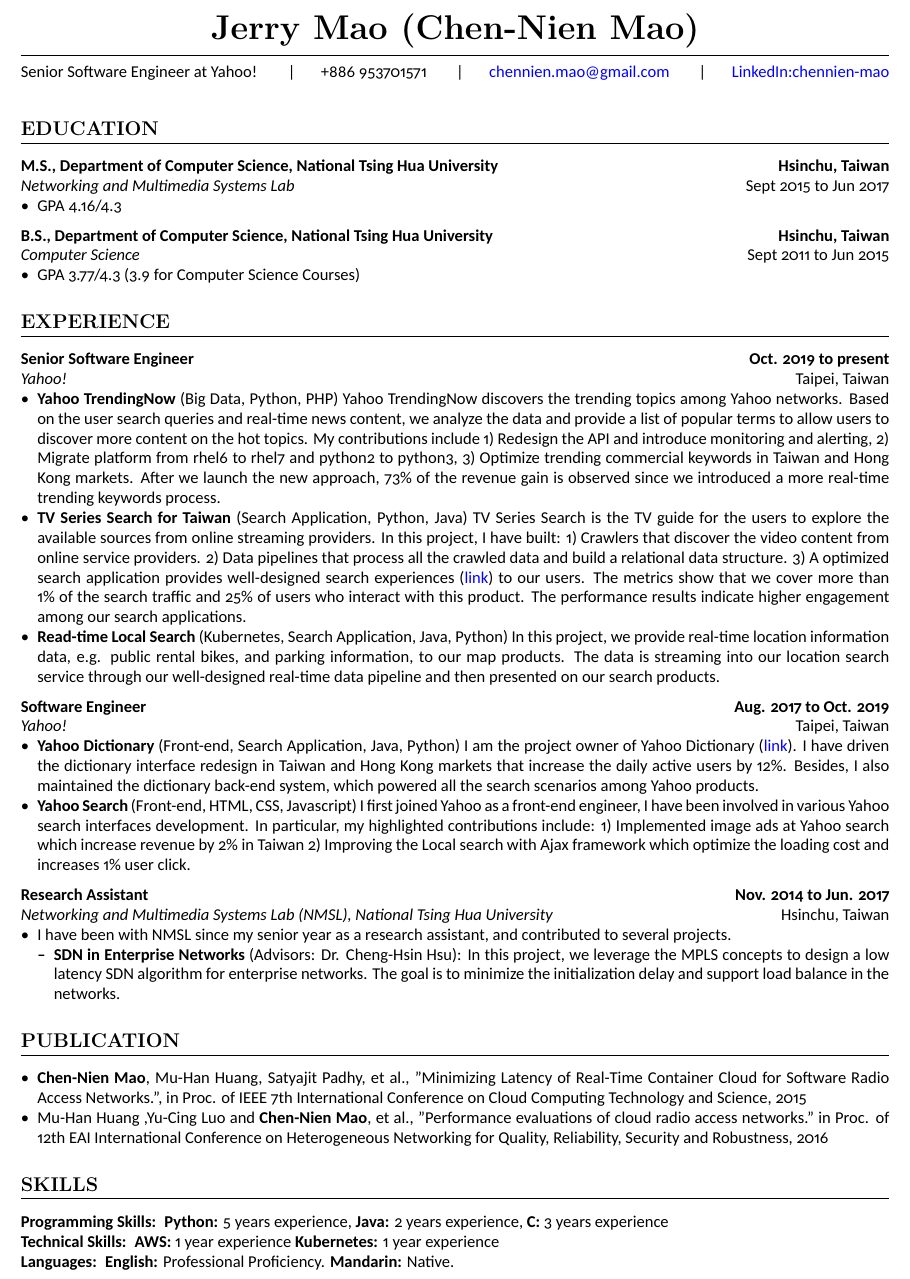
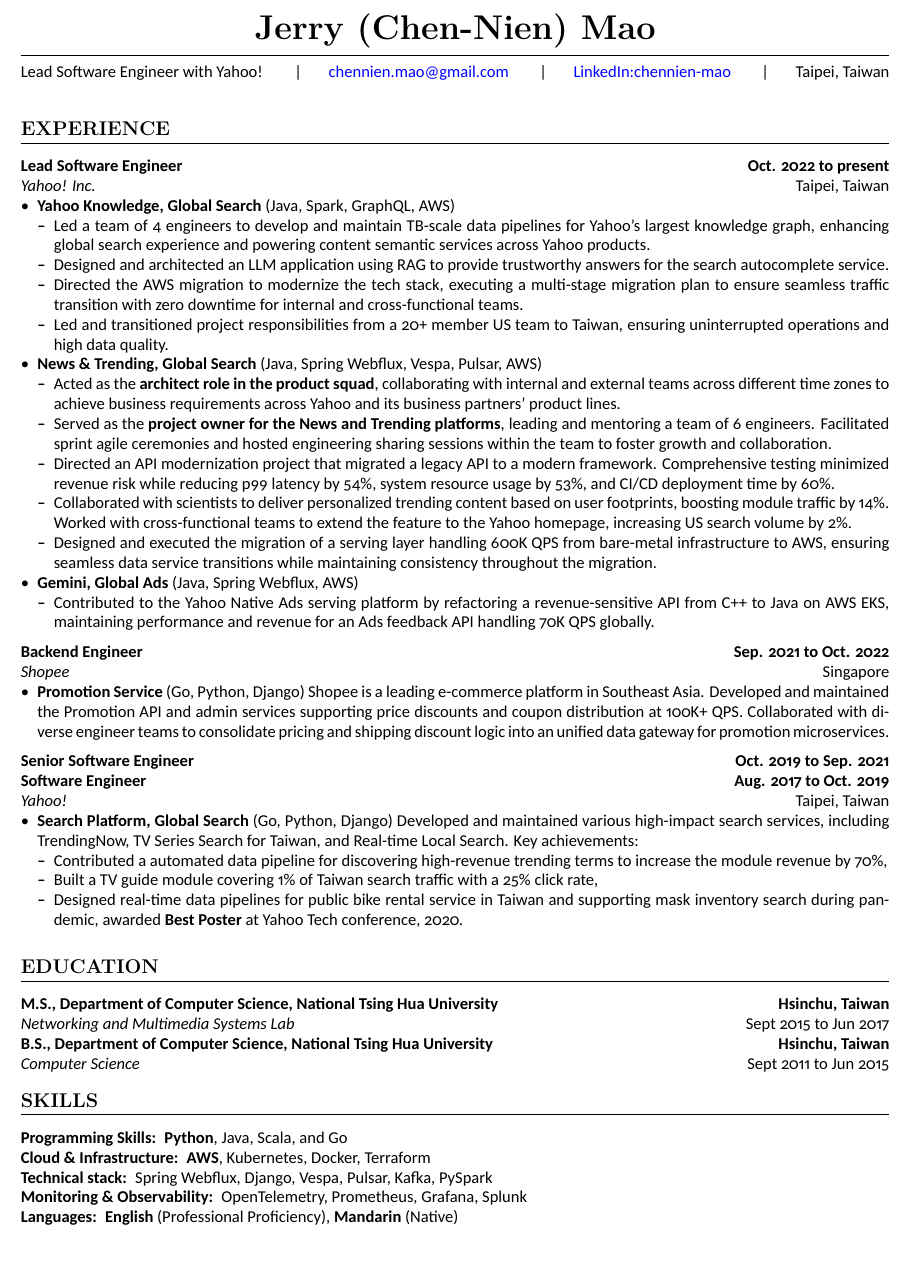
Before and after one commit to gloiremao/resume, a LaTeX document (main.tex): part of the page, cut so that both start at the same text, the shorter picture padded with empty space. Compiled offline with XeLaTeX.

Commit message:
feat: update resume 2025

```diff
--- a/main.tex
+++ b/main.tex
@@ -15,2 +15,3 @@
 
 %% These are custom commands defined in scimisc-cv.sty
+\cvname{Jerry (Chen-Nien) Mao}
@@ -18,93 +18,124 @@
 \cvpersonalinfo{
-Senior Software Engineer at Yahoo! \cvinfosep
-+886 953701571 \cvinfosep
+Lead Software Engineer with Yahoo! \cvinfosep
 \href{mailto:chennien.mao@gmail.com}{chennien.mao@gmail.com} \cvinfosep
 \href{https://www.linkedin.com/in/chennien-mao/}{LinkedIn:chennien-mao}
+\cvinfosep Taipei, Taiwan
 }
 
 \begin{document}
 
-% \maketitle %% This is LaTeX's default title constructed from \title,\author,\date
+\makecvtitle %% This is a custom command constructing the CV title from \cvname, \cvpersonalinfo
 
-\makecvtitle %% This is a custom command constructing the CV title from \cvname, \cvpersonalinfo
+\section{Experience}
+
+\cvsubsection{Lead Software Engineer}[Oct. 2022 to present]
+[Yahoo! Inc.][Taipei, Taiwan]
+\begin{itemize}
+	\item \textbf{Yahoo Knowledge, Global Search} (Java, Spark, GraphQL, AWS)
+		\begin{itemize}
+			\item Led a team of 4 engineers to develop and maintain TB-scale data pipelines for Yahoo's largest knowledge graph, enhancing global search experience and powering content semantic services across Yahoo products.
+			\item Designed and architected an LLM application using RAG to provide trustworthy answers for the search autocomplete service.
+			\item Directed the AWS migration to modernize the tech stack, executing a multi-stage migration plan to ensure seamless traffic transition with zero downtime for internal and cross-functional teams.
+			\item Led and transitioned project responsibilities from a 20+ member US team to Taiwan, ensuring uninterrupted operations and high data quality.
+		\end{itemize}
+	\item \textbf{News \& Trending, Global Search} (Java, Spring Webflux, Vespa, Pulsar, AWS)
+		\begin{itemize}
+			\item Acted as the \textbf{architect role in the product squad}, collaborating with internal and external teams across different time zones to achieve business requirements across Yahoo and its business partners' product lines.
+			\item Served as the \textbf{project owner for the News and Trending platforms}, leading and mentoring a team of 6 engineers. Facilitated sprint agile ceremonies and hosted engineering sharing sessions within the team to foster growth and collaboration.
+			\item Directed an API modernization project that migrated a legacy API to a modern framework. Comprehensive testing minimized revenue risk while reducing p99 latency by 54\%, system resource usage by 53\%, and CI/CD deployment time by 60\%.
+			\item Collaborated with scientists to deliver personalized trending content based on user footprints, boosting module traffic by 14\%. Worked with cross-functional teams to extend the feature to the Yahoo homepage, increasing US search volume by 2\%.
+			\item Designed and executed the migration of a serving layer handling 600K QPS from bare-metal infrastructure to AWS, ensuring seamless data service transitions while maintaining consistency throughout the migration.
+		\end{itemize}
+	\item \textbf{Gemini, Global Ads} (Java, Spring Webflux, AWS)
+		\begin{itemize}
+			\item Contributed to the Yahoo Native Ads serving platform by refactoring a revenue-sensitive API from C++ to Java on AWS EKS, maintaining performance and revenue for an Ads feedback API handling 70K QPS globally.
+		\end{itemize}
+\end{itemize}
+
+\cvsubsection{Backend Engineer}[Sep. 2021 to Oct. 2022]
+[Shopee][Singapore]
+\begin{itemize}
+	\item \textbf{Promotion Service} (Go, Python, Django)
+		Shopee is a leading e-commerce platform in Southeast Asia.
+		Developed and maintained the Promotion API and admin services supporting price discounts and coupon distribution at 100K+ QPS.
+		Collaborated with diverse engineer teams to consolidate pricing and shipping discount logic into an unified data gateway for promotion microservices.
+\end{itemize}
+
+\cvsubsection{Senior Software Engineer}[Oct. 2019 to Sep. 2021]
+\cvsubsection{Software Engineer}[Aug. 2017 to Oct. 2019]
+[Yahoo!][Taipei, Taiwan]
+\begin{itemize}
+	\item \textbf{Search Platform, Global Search} (Go, Python, Django)
+	Developed and maintained various high-impact search services, including TrendingNow, TV Series Search for Taiwan, and Real-time Local Search. Key achievements:
+	\begin{itemize}
+		\item  Contributed a automated data pipeline for discovering high-revenue trending terms to increase the module revenue by 70\%,
+		\item  Built a TV guide module covering 1\% of Taiwan search traffic with a 25\% click rate,
+		\item  Designed real-time data pipelines for public bike rental service in Taiwan and supporting mask inventory search during pandemic, awarded \textbf{Best Poster} at Yahoo Tech conference, 2020.
+	\end{itemize}
+\end{itemize}
+
+% \cvsubsection{Software Engineer}[Aug. 2017 to Oct. 2019]
+% [Yahoo!][Taipei, Taiwan]
+% \begin{itemize}
+% 	\item \textbf{Dictionary Search} (Java, Python) Project owner of Yahoo Dictionary. Delivered a redesign for Taiwan and Hong Kong markets, increasing daily active users by 12\%. Maintained the back-end system supporting global dictionary search scenarios across Yahoo products.
+% 	\item \textbf{Yahoo Search} (Front-end) Contributed to various Yahoo search interface developments. Key achievements: 1) Implemented image ads, increasing revenue by 2\% in Taiwan, 2) Optimized local search with Ajax, boosting user clicks by 1\%, 3) Consolidated carousel implementations, reducing complexity and maintenance effort.
+% \end{itemize}
+% \cvsubsection{Research Assistant}[Nov. 2014 to Jun. 2017]
+% [Networking and Multimedia Systems Lab (NMSL), National Tsing Hua University][Hsinchu, Taiwan]
+% \begin{itemize}
+% \item I have been with NMSL since my senior year as a research assistant and contributed to several projects. \begin{itemize}
+% % \item \textbf{5G Cloud} (Advisors: Dr. Cheng-Hsin Hsu and Dr. Yeh-Chin Chung):  I studied and deployed an opensource project, Open Air Interface, which implements the Radio Access Networks in software. We virtualize the Radio Access Networks in the cloud ushttps://www.overleaf.com/project/5efdfc7bd82afb000103a715ing the Docker containers and Kubernetes.
+% \item \textbf{5G Cloud} (Advisors:  Dr. Cheng-Hsin Hsu and Dr. Yeh-Chin Chung): I studied and deployed an opensource project, Open Air Interface, which implements the Radio Access Networks in software. We virtualize the Radio Access Networks with containers and use Kubernetes for deployment.
+
+% \end{itemize}
+% \end{itemize}
+
+%\cvsubsection{Research Intern}[Aug. 2015]
+%[Wireless and Mobile Communication Technology R\&D Center, TsingHua University][Beijing, China]
+%\begin{itemize}
+%\item I participated in the 5G project, which is a joint project between National Tsing Hua University, Hsinchu, and TsingHua University, Beijing. I was invited by TsingHua
+%University to share the experience on 5G virtualization.
+%\end{itemize}
 
 \section{Education}
 \cvsubsection{M.S., Department of Computer Science, National Tsing Hua University}[Hsinchu, Taiwan]
 [Networking and Multimedia Systems Lab][Sept 2015 to Jun 2017]
 
-\begin{itemize}
-% \item Research Fields : Computer Networks, Radio Access Networks, Cloud, Software Defined Networks
-\item GPA 4.16/4.3
-\end{itemize}
+% \begin{itemize}
+% 	\item Research Fields: Computer Networks, Radio Access Networks, Cloud, Software Defined Networks
+% 	\item GPA 4.16/4.3
+% 	      \item Publication
+% 	      \begin{itemize}
+% 	      \item \textbf{Chen-Nien Mao}, Mu-Han Huang, Satyajit Padhy, et al., "Minimizing Latency of Real-Time Container Cloud for Software Radio Access Networks.", in Proc. of IEEE 7th International Conference on Cloud Computing Technology and Science, 2015
+% 	      \item Mu-Han Huang, Yu-Cing Luo and \textbf{Chen-Nien Mao}, et al., "Performance evaluations of cloud radio access networks." in Proc. of 12th EAI International Conference on Heterogeneous Networking for Quality, Reliability, Security and Robustness, 2016
+% 	      \end{itemize}
+% \end{itemize}
 
 \cvsubsection{B.S., Department of Computer Science, National Tsing Hua University}[Hsinchu, Taiwan]
 [Computer Science][Sept 2011 to Jun 2015]
-\begin{itemize}
-% \item Selective Courses: Software Studio Lab (A+), Web Programming (A+), Introduction to Multimedia (A+), Introduction to Computer Networks (A+), Competitive Programming Training (A), Java Programming Language (A), Introduction to Programming (A)
-\item GPA 3.77/4.3 (3.9 for Computer Science Courses)
-\end{itemize}
+% \begin{itemize}
+% 	\item GPA 3.77/4.3 (3.9 for Computer Science Courses)
+% \end{itemize}
 
-\section{Experience}
-\cvsubsection{Senior Software Engineer}[Oct. 2019 to present]
-[Yahoo!][Taipei, Taiwan]
-\begin{itemize}
-
-\item \textbf{Yahoo TrendingNow} (Big Data, Python, PHP) Yahoo TrendingNow discovers the trending topics among Yahoo networks. Based on the user search queries and real-time news content, we analyze the data and provide a list of popular terms to allow users to discover more content on the hot topics. My contributions include 1) Redesign the API and introduce monitoring and alerting, 2) Migrate platform from rhel6 to rhel7 and python2 to python3, 3) Optimize trending commercial keywords in Taiwan and Hong Kong markets. After we launch the new approach, 73\% of the revenue gain is observed since we introduced a more real-time trending keywords process.
-
-\item \textbf{TV Series Search for Taiwan} (Search Application, Python, Java) TV Series Search is the TV guide for the users to explore the available sources from online streaming providers.  In this project, I have built:
-1) Crawlers that discover the video content from online service providers.
-2) Data pipelines that process all the crawled data and build a relational data structure.
-3) A optimized search application provides well-designed search experiences (\href{https://tw.search.yahoo.com/search?p=%E9%80%B2%E6%93%8A%E7%9A%84%E5%B7%A8%E4%BA%BA}{link}) to our users. The metrics show that we cover more than 1\% of the search traffic and 25\% of users who interact with this product. The performance results indicate higher engagement among our search applications.
-
-\item \textbf{Read-time Local Search} (Kubernetes, Search Application, Java, Python) In this project, we provide real-time location information data, e.g. public rental bikes, and parking information, to our map products. The data is streaming into our location search service through our well-designed real-time data pipeline and then presented on our search products.
-
-% \item \textbf{Handwriting System migration} (Back-end, AWS) I have been working on the AWS migration for handwriting system in early 2020. To reduce the maintanance cost and provide secure connection, I have built a deployment pipeline using Cloudformation to port the system on AWS and upgrade the API with mTLS support. %
-
-
-\end{itemize}
-
-\cvsubsection{Software Engineer}[Aug. 2017 to Oct. 2019]
-[Yahoo!][Taipei, Taiwan]
-\begin{itemize}
-\item \textbf{Yahoo Dictionary} (Front-end, Search Application, Java, Python) I am the project owner of Yahoo Dictionary (\href{https://tw.dictionary.search.yahoo.com/}{link}). I have driven the dictionary interface redesign in Taiwan and Hong Kong markets that increase the daily active users by 12\%. Besides, I also maintained the dictionary back-end system, which powered all the search scenarios among Yahoo products.
-\item \textbf{Yahoo Search} (Front-end, HTML, CSS, Javascript) I first joined Yahoo as a front-end engineer, I have been involved in various Yahoo search interfaces development. In particular, my highlighted contributions include: 1) Implemented image ads at Yahoo search which increase revenue by 2\% in Taiwan 2) Improving the Local search with Ajax framework which optimize the loading cost and increases 1\% user click. % and 3) Consolidate the carousel implementation which reduces the complexity and maintenance effort.
-\end{itemize}
-
-\cvsubsection{Research Assistant}[Nov. 2014 to Jun. 2017]
-[Networking and Multimedia Systems Lab (NMSL), National Tsing Hua University][Hsinchu, Taiwan]
-\begin{itemize}
-\item I have been with NMSL since my senior year as a research assistant, and contributed to several projects. \begin{itemize}
-% \item \textbf{5G Cloud} (Advisors: Dr. Cheng-Hsin Hsu and Dr. Yeh-Chin Chung):  I studied and deployed an opensource project, Open Air Interface, which implements the Radio Access Networks in software. We virtualizes the Radio Access Networks in the cloud using the Docker containers and Kubernates.
-\item \textbf{SDN in Enterprise Networks} (Advisors:  Dr. Cheng-Hsin Hsu): In this project, we leverage the MPLS concepts to design a low latency SDN algorithm for enterprise networks. The goal is to minimize the initialization delay and support load balance in the networks.
-\end{itemize}
-\end{itemize}
-
-%\cvsubsection{Research Intern}[Aug. 2015]
-%[Wireless and Mobile Communication Technology R\&D Center, TsingHua University][Beijing, China]
-%\begin{itemize}
-%\item I participated in the 5G project, which is a joint project between National Tsing Hua University, Hsinchu and TsingHua University, Beijing. I was invited by TsingHua
-%University to share the experience on 5G virtualization.
-%\end{itemize}
-
-\section{Publication}
-\begin{itemize}
-\item  \textbf{Chen-Nien Mao}, Mu-Han Huang, Satyajit Padhy, et al., "Minimizing Latency of Real-Time Container Cloud for Software Radio Access Networks.", in Proc. of IEEE 7th International Conference on Cloud Computing Technology and Science,
-2015
-\item Mu-Han Huang ,Yu-Cing Luo and \textbf{Chen-Nien Mao}, et al., "Performance evaluations of cloud radio access networks." in Proc. of 12th EAI International Conference on Heterogeneous Networking for Quality, Reliability, Security and Robustness, 2016
-\end{itemize}
+% \section{Publication}
+% \begin{itemize}
+% \item  \textbf{Chen-Nien Mao}, Mu-Han Huang, Satyajit Padhy, et al., "Minimizing Latency of Real-Time Container Cloud for Software Radio Access Networks.", in Proc. of IEEE 7th International Conference on Cloud Computing Technology and Science,
+% 2015
+% %
+% \end{itemize}
 
 \section{Skills}
 \begin{description}[widest=Langauges]
-\item[Programming Skills:]
-\textbf{Python:} 5 years experience,
-\textbf{Java:} 2 years experience,
-\textbf{C:} 3 years experience
-\item[Technical Skills:]
-\textbf{AWS:} 1 year experience
-\textbf{Kubernetes:} 1 year experience
-\item[Languages:]
-\textbf{English:} Professional Proficiency.
-\textbf{Mandarin:} Native.
+	\item[Programming Skills:]
+		\textbf{Python}, Java, Scala, and Go
+	\item[Cloud \& Infrastructure:]
+		\textbf{AWS}, Kubernetes, Docker, Terraform
+	\item[Technical stack:]
+	    Spring Webflux, Django, Vespa, Pulsar, Kafka, PySpark
+	\item[Monitoring \& Observability:]
+		OpenTelemetry, Prometheus, Grafana, Splunk
+	\item[Languages:]
+		\textbf{English} (Professional Proficiency), \textbf{Mandarin} (Native)
 \end{description}
 
 
```
Also changed, not shown: output/resume.pdf, main.tex (5 more changed lines).
